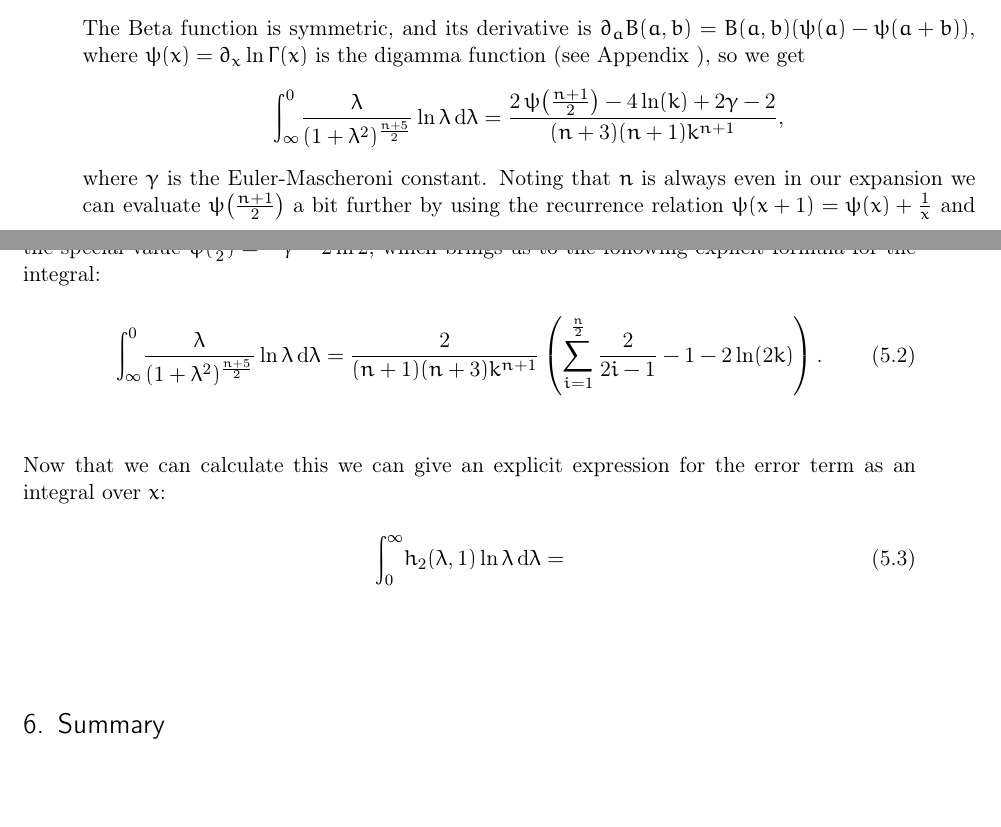
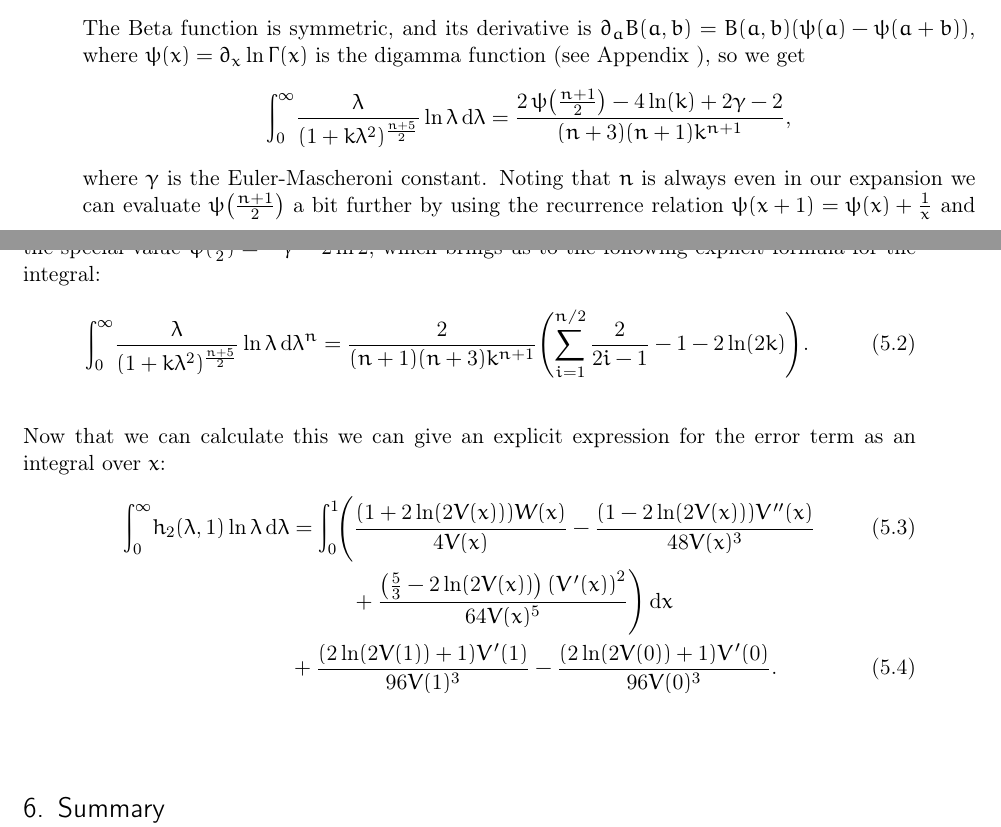
Before and after one commit to filmor/Diplomarbeit, a LaTeX document (dipl.tex, which reads main/compile.tex): two parts of pages 18 and 19 of 23, joined at a grey line, cut so that both start at the same text, the shorter picture padded with empty space. Compiled offline with pdfLaTeX.

Commit message:
Corrected integral boundaries.

```diff
--- a/main/compile.tex
+++ b/main/compile.tex
@@ -38,8 +38,8 @@ B(a,b) (\psi(a) - \psi(a+b))$, where $\psi(x) = \partial_x \ln\Gamma(x)$ is the
 digamma function (see Appendix %TODO Ableitung der Beta function
 ), so we get
 \begin{align*}
-  \Integ[0]{\infty}{\lambda}{
-    \frac{\lambda}{(1 + \lambda^2)^{\frac{n+5}{2}}}\ln\lambda
+  \Integ[\infty]{0}{\lambda}{
+    \frac{\lambda}{(1 + k\lambda^2)^{\frac{n+5}{2}}}\ln\lambda
   } &=
       \frac{
         2\,\psi\bigl(\frac{n+1}{2}\bigr) - 4\ln(k) + 2\gamma - 2
@@ -54,11 +54,11 @@ $\psi(x + 1) = \psi(x) + \tfrac{1}{x}$ and the special value $\psi(\tfrac{1}{2})
 = -\gamma - 2\ln 2$, which brings us to the following explicit formula for the
 integral:
 \begin{align}
-  \Integ[0]{\infty}{\lambda}{
-    \frac{\lambda}{(1 +\lambda^2)^{\frac{n+5}{2}}}
+  \Integ[\infty]{0}{\lambda^n}{
+    \frac{\lambda}{(1 + k \lambda^2)^{\frac{n+5}{2}}}
     \ln\lambda
   } = \frac{2}{(n+1)(n+3)k^{n+1}}
-  \left( \sum_{i=1}^{\frac n 2}\frac{2}{2i - 1} -1 - 2\ln(2k) \right).
+  \Biggl( \sum_{i=1}^{n/2}\frac{2}{2i - 1} -1 - 2\ln(2k) \Biggr).
 \end{align}
 
 Now that we can calculate this we can give an explicit expression for the error
@@ -68,4 +68,13 @@ term as an integral over $x$:
     h_2(\lambda, 1) \ln\lambda
   }
   &=
+  \label{eqn:interior_result}
+  % Interior:
+  \Int{x}{\Biggl(\frac{(1 + 2 \ln(2 V(x))) W(x)}{4 V(x)}
+- \frac{ (1 - 2 \ln(2 V(x)))V''(x)}{48 V(x)^{3}} \\
+&\hphantom{=\int_0^1\Biggl(}\mathbin+ \frac{\left(\frac{5}{3} - 2\ln(2
+V(x))\right)\left(V'(x)\right)^{2}}{64 V(x)^{5}}\Biggr) } \nonumber \\
+&\mathbin+ \frac{(2 \ln(2 V(1)) + 1)V'(1)}{96 V(1)^3}
+- \frac{(2 \ln(2 V(0)) + 1)V'(0)}{96 V(0)^3}.
+\label{eqn:exterior_result}
 \end{align}
```
